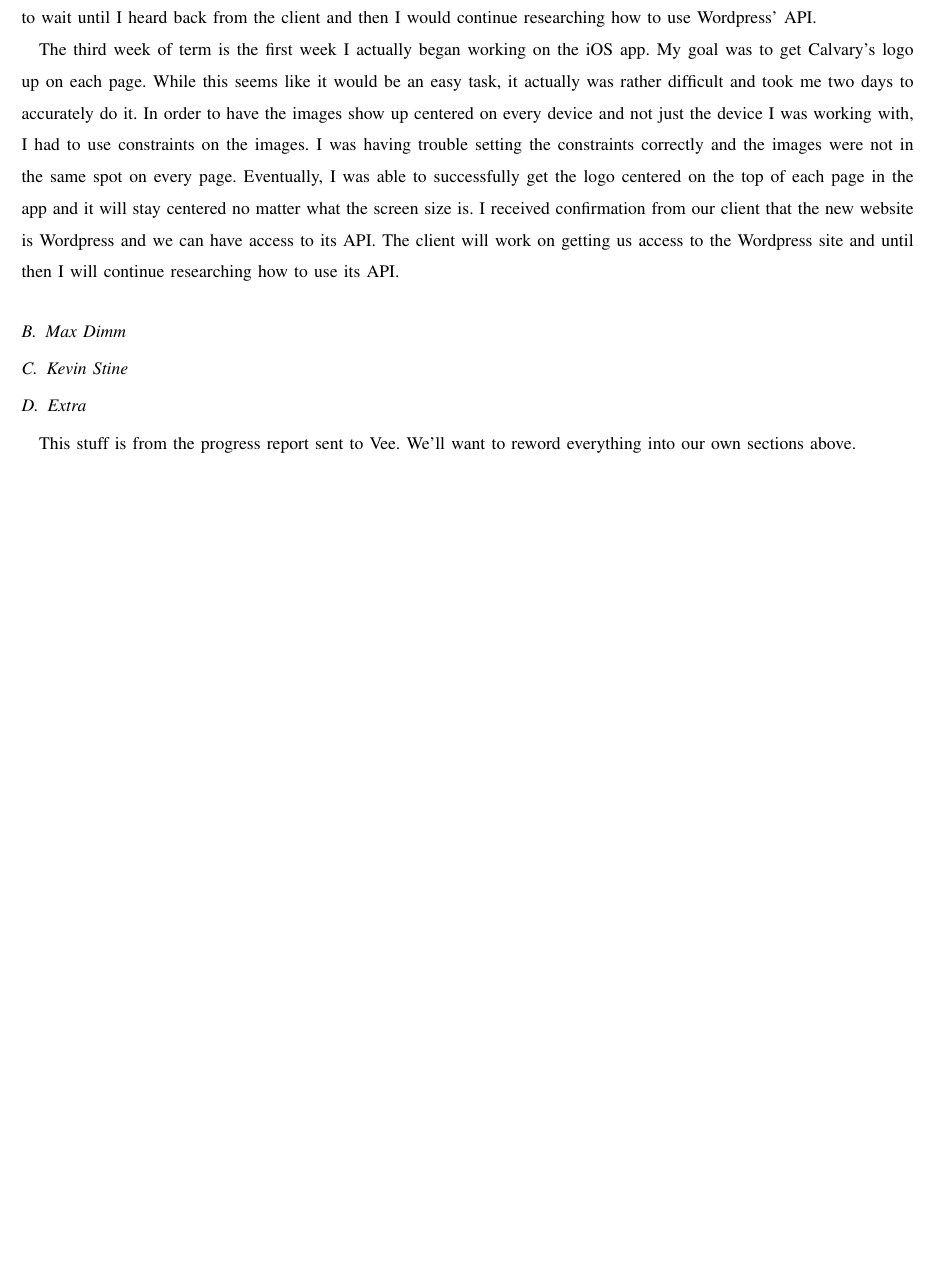
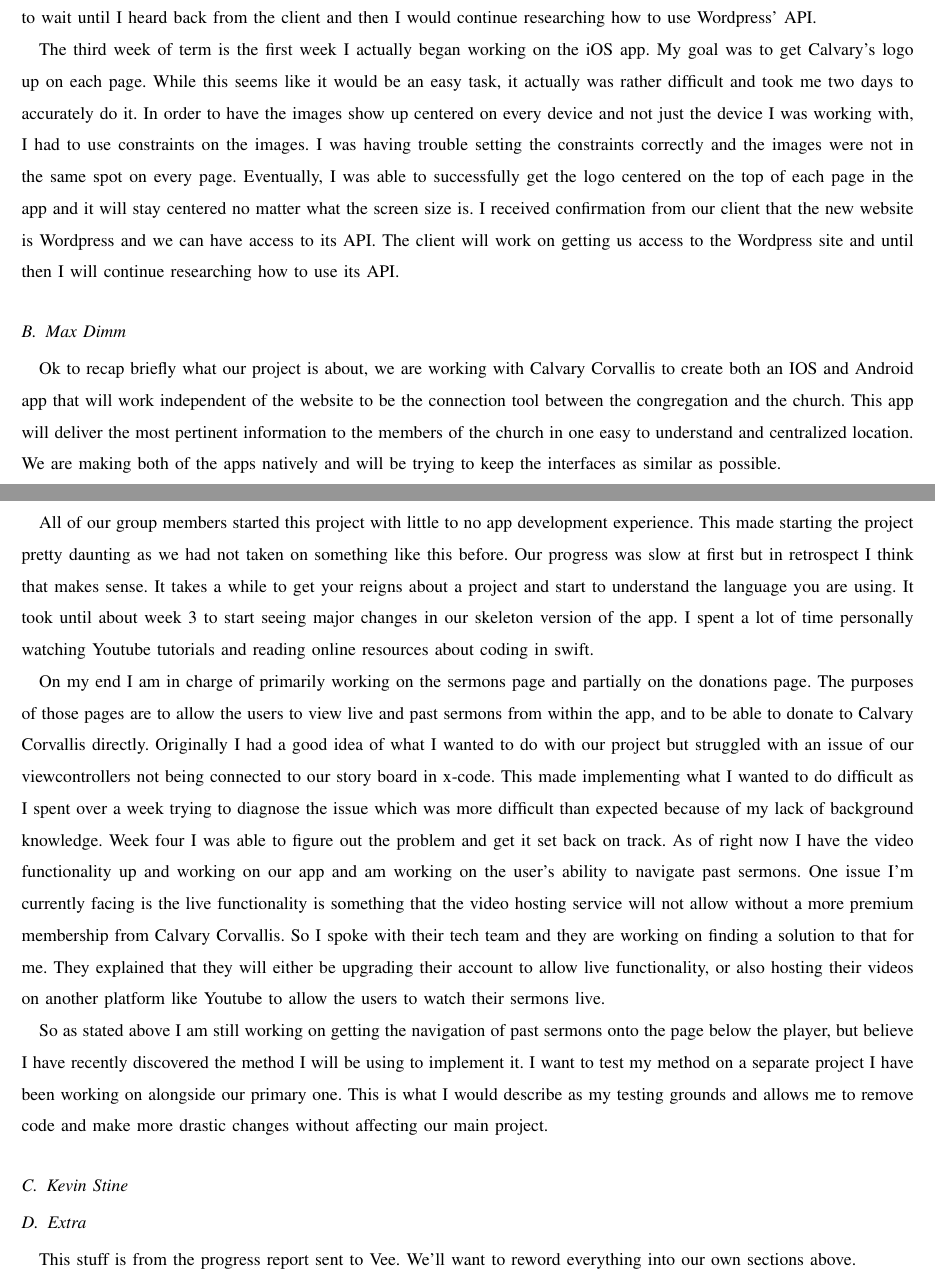
Before and after one commit to Maxdimm/Capstone-group-62, a LaTeX paper (progress-report-winter/progress-report.tex): part of page 3 of 6 before the commit and two parts of pages 3 and 4 of 7 after it, the two joined at a grey line, cut so that both start at the same text, the shorter picture padded with empty space. Compiled offline with LaTeX, dvips and Ghostscript; a missing font is replaced by an installed copy or a similar font; a LaTeX package or settings file that is missing is left out.

Commit message:
First half of max's bit

```diff
--- a/progress-report-winter/progress-report.tex
+++ b/progress-report-winter/progress-report.tex
@@ -137,6 +137,30 @@
 
 
 	\subsection{Max Dimm}
+	Ok to recap briefly what our project is about, we are working with Calvary Corvallis to create both an IOS and Android app that will work independent of the website to be the connection tool between the congregation and the church.
+This app will deliver the most pertinent information to the members of the church in one easy to understand and centralized location. We are making both of the apps natively and will be trying to keep the interfaces as similar as possible.
+
+	All of our group members started this project with little to no app development experience.
+This made starting the project pretty daunting as we had not taken on something like this before. Our progress was slow at first but in retrospect I think that makes sense.
+It takes a while to get your reigns about a project and start to understand the language you are using.
+It took until about week 3 to start seeing major changes in our skeleton version of the app.
+I spent a lot of time personally watching Youtube tutorials and reading online resources about coding in swift.
+
+On my end I am in charge of primarily working on the sermons page and partially on the donations page.
+The purposes of those pages are to allow the users to view live and past sermons from within the app, and to be able to donate to Calvary Corvallis directly.
+Originally I had a good idea of what I wanted to do with our project but struggled with an issue of our viewcontrollers not being connected to our story board in x-code.
+This made implementing what I wanted to do difficult as I spent over a week trying to diagnose the issue which was more difficult than expected because of my lack of background knowledge.
+Week four I was able to figure out the problem and get it set back on track.
+As of right now I have the video functionality up and working on our app and am working on the user’s ability to navigate past sermons.
+One issue I’m currently facing is the live functionality is something that the video hosting service will not allow without a more premium membership from Calvary Corvallis.
+So I spoke with their tech team and they are working on finding a solution to that for me.
+They explained that they will either be upgrading their account to allow live functionality, or also hosting their videos on another platform like Youtube to allow the users to watch their sermons live.
+
+So as stated above I am still working on getting the navigation of past sermons onto the page below the player, but believe I have recently discovered the method I will be using to implement it.
+I want to test my method on a separate project I have been working on alongside our primary one.
+This is what I would describe as my testing grounds and allows me to remove code and make more drastic changes without affecting our main project.
+
+
 
 	\subsection{Kevin Stine}
 
```
